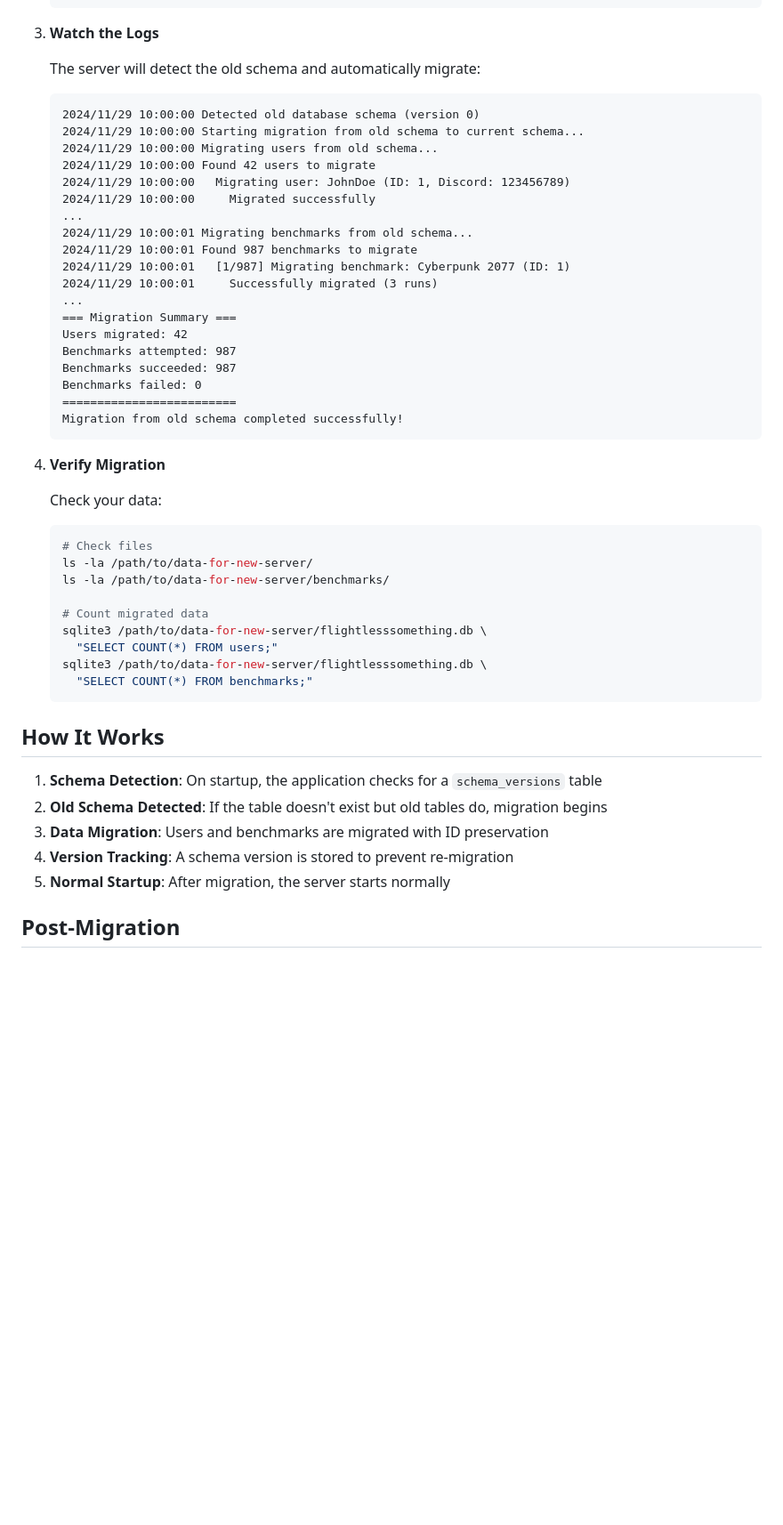
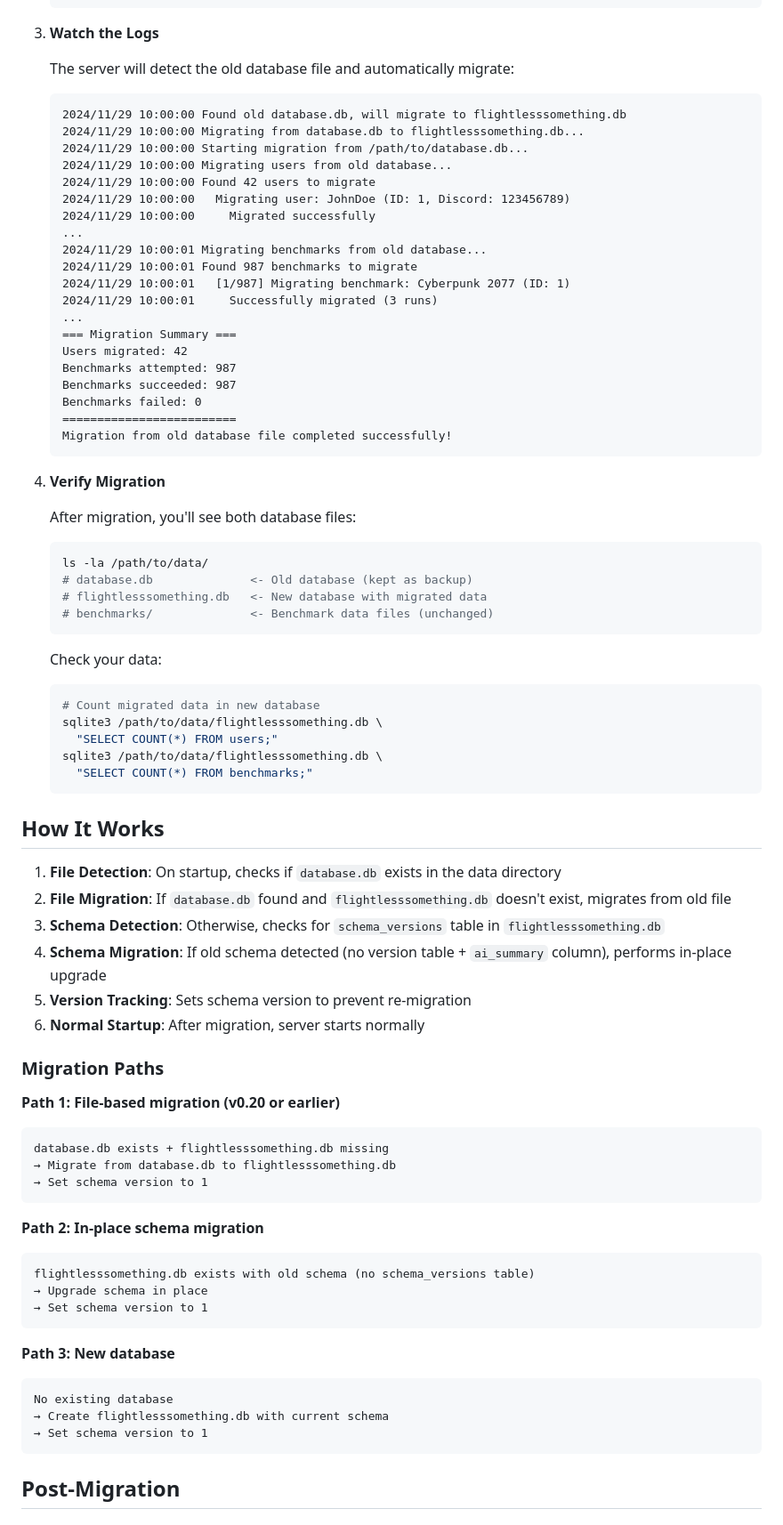
Before and after one commit to erkexzcx/flightlesssomething, a Markdown page: docs/migration.md, the part around the change. Shown at 89% size. Rendered like a GitHub page; blank space fills up the shorter version.

Commit message:
Update migration documentation to reflect database.db detection
- Document both migration paths (file-based and in-place schema)
- Clarify that database.db is preserved as backup after migration
- Add section explaining the three possible migration paths
- Update example logs to show file-based migration

Co-authored-by: erkexzcx <5955795+erkexzcx@users.noreply.github.com>

````diff
--- a/docs/migration.md
+++ b/docs/migration.md
@@ -68,16 +68,17 @@ The new application automatically detects and migrates old databases on startup.
 
 3. **Watch the Logs**
 
-   The server will detect the old schema and automatically migrate:
+   The server will detect the old database file and automatically migrate:
    ```
-   2024/11/29 10:00:00 Detected old database schema (version 0)
-   2024/11/29 10:00:00 Starting migration from old schema to current schema...
-   2024/11/29 10:00:00 Migrating users from old schema...
+   2024/11/29 10:00:00 Found old database.db, will migrate to flightlesssomething.db
+   2024/11/29 10:00:00 Migrating from database.db to flightlesssomething.db...
+   2024/11/29 10:00:00 Starting migration from /path/to/database.db...
+   2024/11/29 10:00:00 Migrating users from old database...
    2024/11/29 10:00:00 Found 42 users to migrate
    2024/11/29 10:00:00   Migrating user: JohnDoe (ID: 1, Discord: 123456789)
    2024/11/29 10:00:00     Migrated successfully
    ...
-   2024/11/29 10:00:01 Migrating benchmarks from old schema...
+   2024/11/29 10:00:01 Migrating benchmarks from old database...
    2024/11/29 10:00:01 Found 987 benchmarks to migrate
    2024/11/29 10:00:01   [1/987] Migrating benchmark: Cyberpunk 2077 (ID: 1)
    2024/11/29 10:00:01     Successfully migrated (3 runs)
@@ -88,31 +89,59 @@ The new application automatically detects and migrates old databases on startup.
    Benchmarks succeeded: 987
    Benchmarks failed: 0
    =========================
-   Migration from old schema completed successfully!
+   Migration from old database file completed successfully!
    ```
 
 4. **Verify Migration**
 
+   After migration, you'll see both database files:
+   ```bash
+   ls -la /path/to/data/
+   # database.db              <- Old database (kept as backup)
+   # flightlesssomething.db   <- New database with migrated data
+   # benchmarks/              <- Benchmark data files (unchanged)
+   ```
+
    Check your data:
    ```bash
-   # Check files
-   ls -la /path/to/data-for-new-server/
-   ls -la /path/to/data-for-new-server/benchmarks/
-
-   # Count migrated data
-   sqlite3 /path/to/data-for-new-server/flightlesssomething.db \
+   # Count migrated data in new database
+   sqlite3 /path/to/data/flightlesssomething.db \
      "SELECT COUNT(*) FROM users;"
-   sqlite3 /path/to/data-for-new-server/flightlesssomething.db \
+   sqlite3 /path/to/data/flightlesssomething.db \
      "SELECT COUNT(*) FROM benchmarks;"
    ```
 
 ## How It Works
 
-1. **Schema Detection**: On startup, the application checks for a `schema_versions` table
-2. **Old Schema Detected**: If the table doesn't exist but old tables do, migration begins
-3. **Data Migration**: Users and benchmarks are migrated with ID preservation
-4. **Version Tracking**: A schema version is stored to prevent re-migration
-5. **Normal Startup**: After migration, the server starts normally
+1. **File Detection**: On startup, checks if `database.db` exists in the data directory
+2. **File Migration**: If `database.db` found and `flightlesssomething.db` doesn't exist, migrates from old file
+3. **Schema Detection**: Otherwise, checks for `schema_versions` table in `flightlesssomething.db`
+4. **Schema Migration**: If old schema detected (no version table + `ai_summary` column), performs in-place upgrade
+5. **Version Tracking**: Sets schema version to prevent re-migration
+6. **Normal Startup**: After migration, server starts normally
+
+### Migration Paths
+
+**Path 1: File-based migration (v0.20 or earlier)**
+```
+database.db exists + flightlesssomething.db missing
+→ Migrate from database.db to flightlesssomething.db
+→ Set schema version to 1
+```
+
+**Path 2: In-place schema migration**
+```
+flightlesssomething.db exists with old schema (no schema_versions table)
+→ Upgrade schema in place
+→ Set schema version to 1
+```
+
+**Path 3: New database**
+```
+No existing database
+→ Create flightlesssomething.db with current schema
+→ Set schema version to 1
+```
 
 ## Post-Migration
 
````
